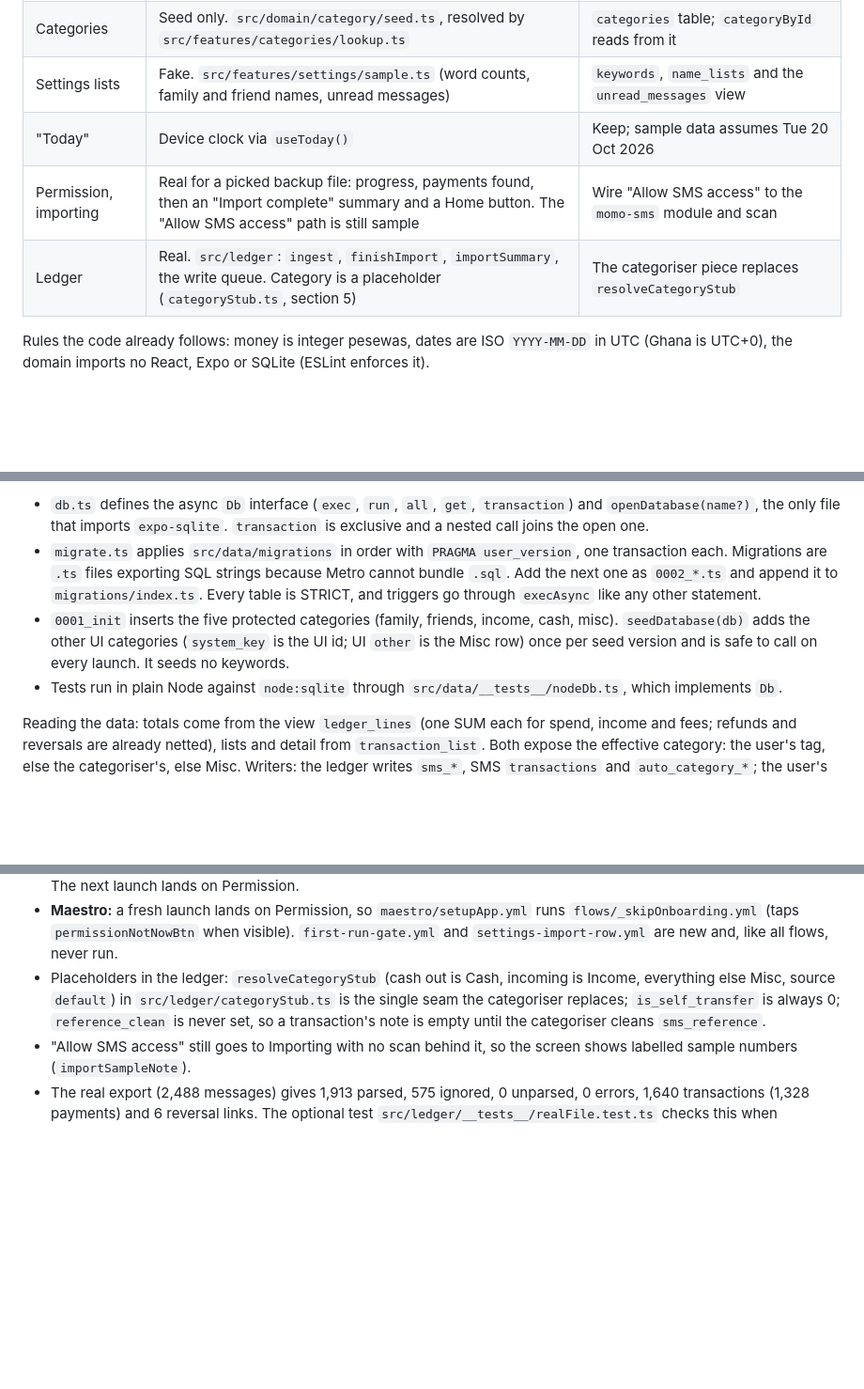
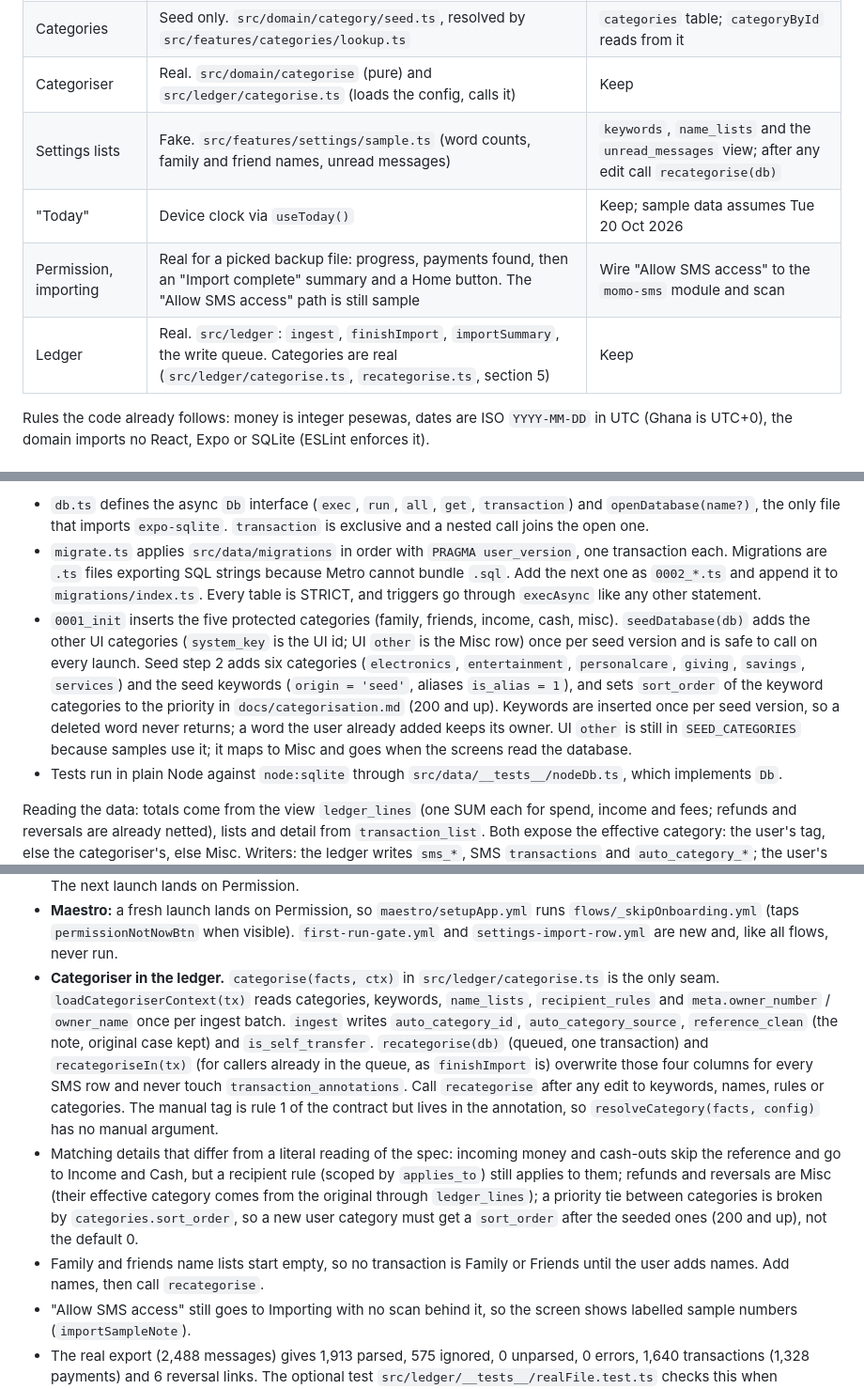
Before and after one commit to Desmond123-arch/mobile-money-checker, a Markdown page: docs/handoff.md, 3 parts joined by grey strips. Shown at 94% size. Drawn GitHub-style; blank space fills up the shorter version.

Commit message:
docs(docs): document the categoriser and the real-export result
Co-Authored-By: Claude Sonnet 5.5 <noreply@anthropic.com>

```diff
--- a/docs/handoff.md
+++ b/docs/handoff.md
@@ -20,10 +20,11 @@ All 14 screens plus the month, calendar, category-filter and add-expense sheets
 | Months list | Fake. `src/features/period/months.ts` (`MONTH_OPTIONS`, May to Oct 2026, `CURRENT_MONTH` hard-coded) | Months that have data, from the database |
 | Insights | Fake. `src/features/insights/sample.ts` (`MONTHS`, `WEEKDAYS`, `daySpend`, `weekdaySpend`, `WEEKDAY_WEIGHTS`) | Aggregates by month, by day and by weekday. `daySpend(iso)` should become a query by date |
 | Categories | Seed only. `src/domain/category/seed.ts`, resolved by `src/features/categories/lookup.ts` | `categories` table; `categoryById` reads from it |
-| Settings lists | Fake. `src/features/settings/sample.ts` (word counts, family and friend names, unread messages) | `keywords`, `name_lists` and the `unread_messages` view |
+| Categoriser | Real. `src/domain/categorise` (pure) and `src/ledger/categorise.ts` (loads the config, calls it) | Keep |
+| Settings lists | Fake. `src/features/settings/sample.ts` (word counts, family and friend names, unread messages) | `keywords`, `name_lists` and the `unread_messages` view; after any edit call `recategorise(db)` |
 | "Today" | Device clock via `useToday()` | Keep; sample data assumes Tue 20 Oct 2026 |
 | Permission, importing | Real for a picked backup file: progress, payments found, then an "Import complete" summary and a Home button. The "Allow SMS access" path is still sample | Wire "Allow SMS access" to the `momo-sms` module and scan |
-| Ledger | Real. `src/ledger`: `ingest`, `finishImport`, `importSummary`, the write queue. Category is a placeholder (`categoryStub.ts`, section 5) | The categoriser piece replaces `resolveCategoryStub` |
+| Ledger | Real. `src/ledger`: `ingest`, `finishImport`, `importSummary`, the write queue. Categories are real (`src/ledger/categorise.ts`, `recategorise.ts`, section 5) | Keep |
 
 Rules the code already follows: money is integer pesewas, dates are ISO `YYYY-MM-DD` in UTC (Ghana is UTC+0), the domain imports no React, Expo or SQLite (ESLint enforces it).
 
@@ -53,7 +54,7 @@ These hold user input in memory only. They reset on reload.
 
 - `db.ts` defines the async `Db` interface (`exec`, `run`, `all`, `get`, `transaction`) and `openDatabase(name?)`, the only file that imports `expo-sqlite`. `transaction` is exclusive and a nested call joins the open one.
 - `migrate.ts` applies `src/data/migrations` in order with `PRAGMA user_version`, one transaction each. Migrations are `.ts` files exporting SQL strings because Metro cannot bundle `.sql`. Add the next one as `0002_*.ts` and append it to `migrations/index.ts`. Every table is STRICT, and triggers go through `execAsync` like any other statement.
-- `0001_init` inserts the five protected categories (family, friends, income, cash, misc). `seedDatabase(db)` adds the other UI categories (`system_key` is the UI id; UI `other` is the Misc row) once per seed version and is safe to call on every launch. It seeds no keywords.
+- `0001_init` inserts the five protected categories (family, friends, income, cash, misc). `seedDatabase(db)` adds the other UI categories (`system_key` is the UI id; UI `other` is the Misc row) once per seed version and is safe to call on every launch. Seed step 2 adds six categories (`electronics`, `entertainment`, `personalcare`, `giving`, `savings`, `services`) and the seed keywords (`origin = 'seed'`, aliases `is_alias = 1`), and sets `sort_order` of the keyword categories to the priority in `docs/categorisation.md` (200 and up). Keywords are inserted once per seed version, so a deleted word never returns; a word the user already added keeps its owner. UI `other` is still in `SEED_CATEGORIES` because samples use it; it maps to Misc and goes when the screens read the database.
 - Tests run in plain Node against `node:sqlite` through `src/data/__tests__/nodeDb.ts`, which implements `Db`.
 
 Reading the data: totals come from the view `ledger_lines` (one SUM each for spend, income and fees; refunds and reversals are already netted), lists and detail from `transaction_list`. Both expose the effective category: the user's tag, else the categoriser's, else Misc. Writers: the ledger writes `sms_*`, SMS `transactions` and `auto_category_*`; the user's tag, note and snooze go only in `transaction_annotations`.
@@ -75,7 +76,9 @@ Built: the schema, the reader, the Expo adapters, `importBackup`, the parser, an
 - **Settings entry.** The More section has "Import a backup file" (`settingsImportBackupRow`). It opens `/sheets/import-steps` and the same import as first run. Its subtitle is "Last imported <date>" from `meta.last_import_at` (set on every finished import; falls back to `first_import_at`), else the hint text. Re-importing is safe because ingest is idempotent.
 - **Reset to a fresh install:** `adb shell pm clear com.momospend.app` (dev build). Under Expo Go use `host.exp.exponent`. The next launch lands on Permission.
 - **Maestro:** a fresh launch lands on Permission, so `maestro/setupApp.yml` runs `flows/_skipOnboarding.yml` (taps `permissionNotNowBtn` when visible). `first-run-gate.yml` and `settings-import-row.yml` are new and, like all flows, never run.
-- Placeholders in the ledger: `resolveCategoryStub` (cash out is Cash, incoming is Income, everything else Misc, source `default`) in `src/ledger/categoryStub.ts` is the single seam the categoriser replaces; `is_self_transfer` is always 0; `reference_clean` is never set, so a transaction's note is empty until the categoriser cleans `sms_reference`.
+- **Categoriser in the ledger.** `categorise(facts, ctx)` in `src/ledger/categorise.ts` is the only seam. `loadCategoriserContext(tx)` reads categories, keywords, `name_lists`, `recipient_rules` and `meta.owner_number` / `owner_name` once per ingest batch. `ingest` writes `auto_category_id`, `auto_category_source`, `reference_clean` (the note, original case kept) and `is_self_transfer`. `recategorise(db)` (queued, one transaction) and `recategoriseIn(tx)` (for callers already in the queue, as `finishImport` is) overwrite those four columns for every SMS row and never touch `transaction_annotations`. Call `recategorise` after any edit to keywords, names, rules or categories. The manual tag is rule 1 of the contract but lives in the annotation, so `resolveCategory(facts, config)` has no manual argument.
+- Matching details that differ from a literal reading of the spec: incoming money and cash-outs skip the reference and go to Income and Cash, but a recipient rule (scoped by `applies_to`) still applies to them; refunds and reversals are Misc (their effective category comes from the original through `ledger_lines`); a priority tie between categories is broken by `categories.sort_order`, so a new user category must get a `sort_order` after the seeded ones (200 and up), not the default 0.
+- Family and friends name lists start empty, so no transaction is Family or Friends until the user adds names. Add names, then call `recategorise`.
 - "Allow SMS access" still goes to Importing with no scan behind it, so the screen shows labelled sample numbers (`importSampleNote`).
 - The real export (2,488 messages) gives 1,913 parsed, 575 ignored, 0 unparsed, 0 errors, 1,640 transactions (1,328 payments) and 6 reversal links. The optional test `src/ledger/__tests__/realFile.test.ts` checks this when `/mnt/c/Users/Desmond Opoku Mends/Downloads/sms-20260621002856.xml` exists and prints monthly totals; it never prints message text.
 - Only `expoFileSource.ts` and `pickBackupFile.ts` may import Expo inside `src/backup` (ESLint enforces it, and bans `console` there because message bodies flow through).
```
Also changed, not shown: other parts of docs/handoff.md (+3 -2 lines), CHANGELOG.md (+1 -0 lines), docs/categorisation.md (+8 -3 lines).
